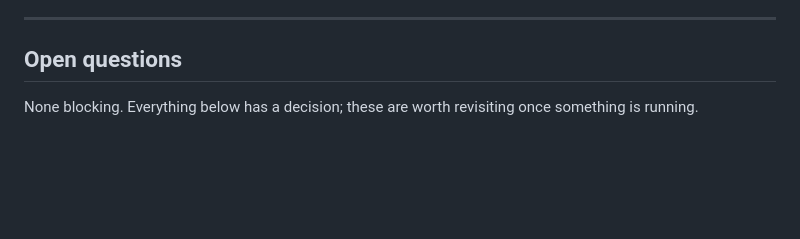
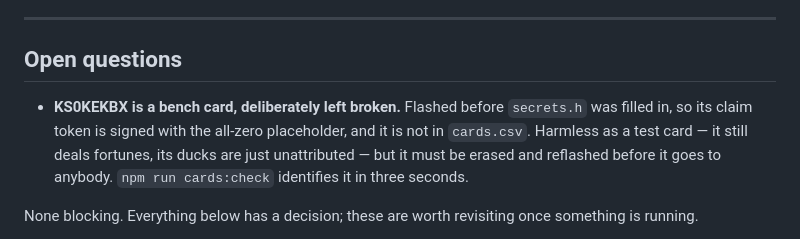
Before and after one commit to PowerPlane/insert-coin, a Markdown page: docs/pond/PROGRESS.md, the part around the change. GitHub-like rendering; blank space fills up the shorter version.

Commit message:
pond: note the one bench card left deliberately broken
KS0KEKBX was flashed before secrets.h was filled in, so it signs with the
all-zero placeholder key and is not recorded. Fine as a test card — it
still deals fortunes, its ducks are just unattributed — but it must be
erased and reflashed before it goes to anybody, and eesave means a plain
reflash will not do it.

Co-Authored-By: Claude Opus 5 (1M context) <noreply@anthropic.com>
Claude-Session: https://claude.ai/code/session_01RkfdFVYGoAen4NUTKu3Bbx

```diff
--- a/docs/pond/PROGRESS.md
+++ b/docs/pond/PROGRESS.md
@@ -282,6 +282,13 @@ that class of gap closes.
 
 ## Open questions
 
+- **KS0KEKBX is a bench card, deliberately left broken.** Flashed before
+  `secrets.h` was filled in, so its claim token is signed with the all-zero
+  placeholder, and it is not in `cards.csv`. Harmless as a test card — it
+  still deals fortunes, its ducks are just unattributed — but it must be
+  erased and reflashed before it goes to anybody.
+  `npm run cards:check` identifies it in three seconds.
+
 None blocking. Everything below has a decision; these are worth revisiting
 once something is running.
 
```
